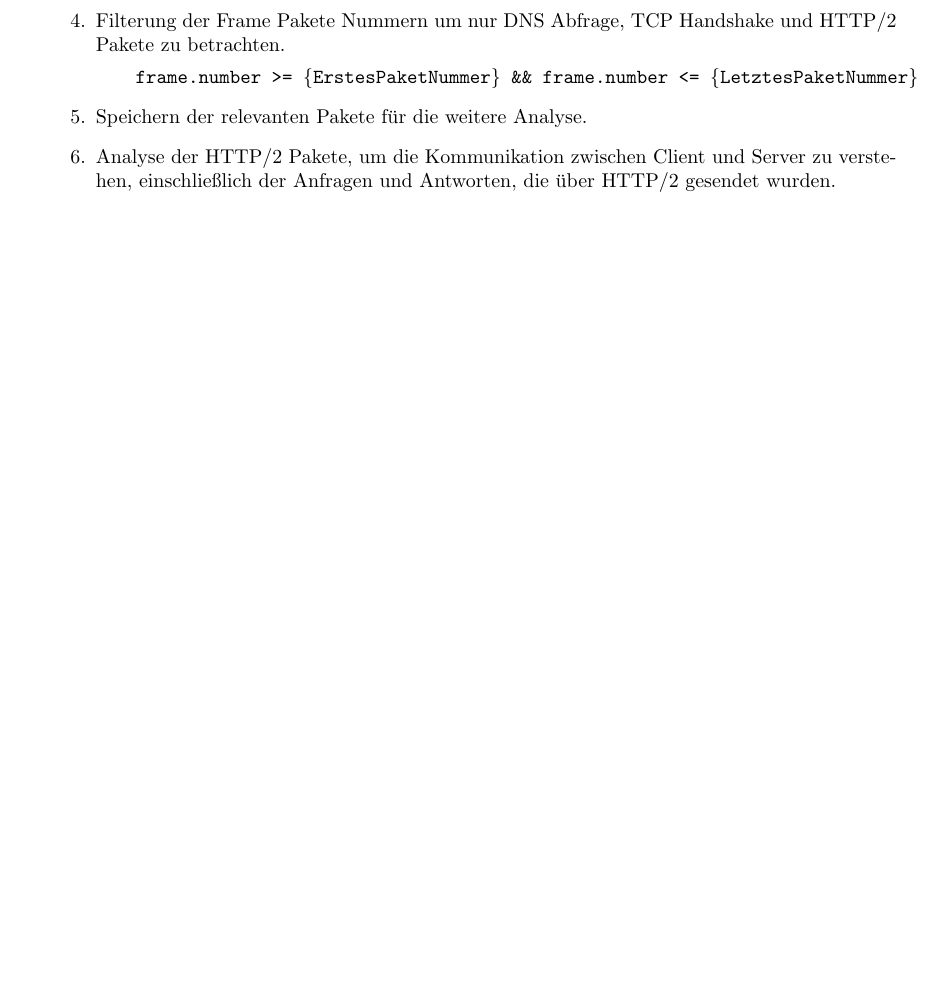
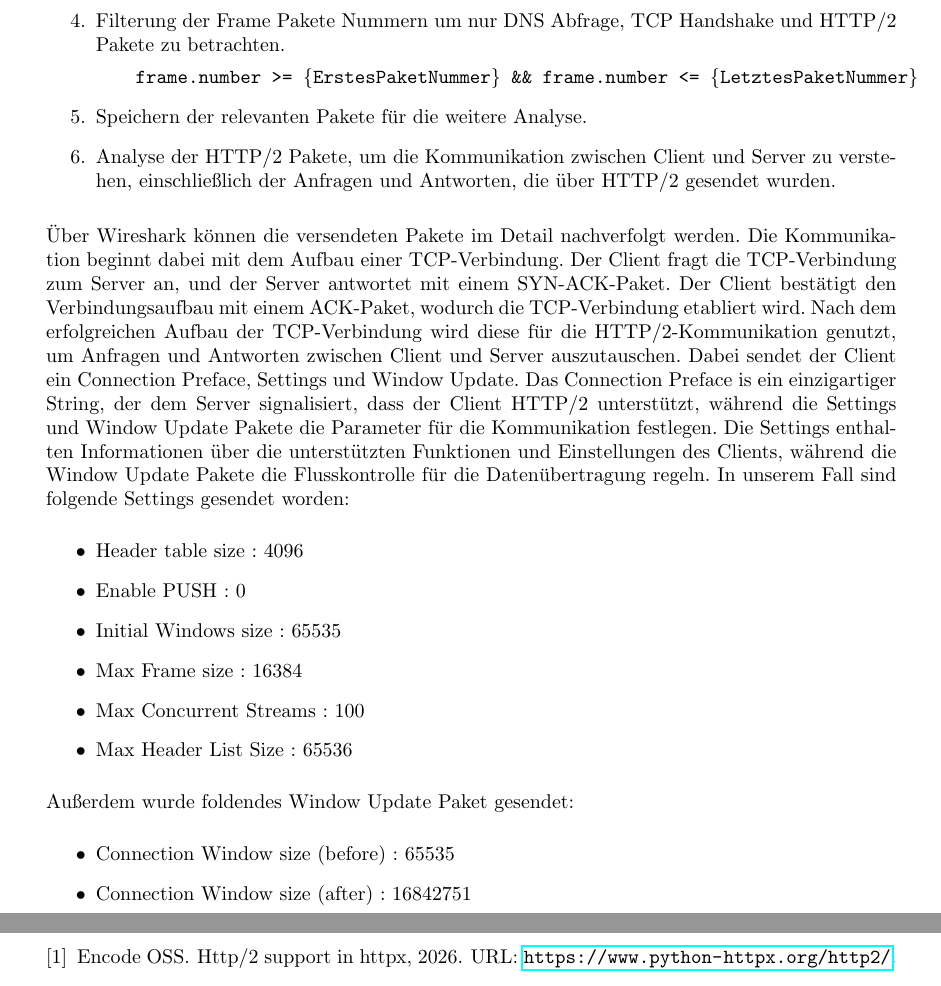
Before and after one commit to MichaelHeise/CUIL_Minilabs, a LaTeX problem sheet (Minilab 1/Latex Abgabe/Assignment 1.tex, which reads Minilab 1/Latex Abgabe/sections/Aufgabe1b.tex): part of page 4 of 5 before the commit and two parts of pages 5 and 8 of 8 after it, the two joined at a grey line, cut so that both start at the same text, the shorter picture padded with empty space. The pictures show the PDF file Minilab 1/Latex Abgabe/Assignment 1.pdf that the author committed with the source.

Commit message:
Aufgabe 1 b Dokumentation

```diff
--- a/Minilab 1/Latex Abgabe/sections/Aufgabe1b.tex
+++ b/Minilab 1/Latex Abgabe/sections/Aufgabe1b.tex
@@ -12,3 +13,25 @@ Die HTTP/2-Kommunikation zwischend dem Client und dem Server wurde über Wiresha
     \item Speichern der relevanten Pakete für die weitere Analyse.
     \item Analyse der HTTP/2 Pakete, um die Kommunikation zwischen Client und Server zu verstehen, einschließlich der Anfragen und Antworten, die über HTTP/2 gesendet wurden.
 \end{enumerate}
+
+Über Wireshark können die versendeten Pakete im Detail nachverfolgt werden. Die Kommunikation beginnt dabei mit dem Aufbau einer TCP-Verbindung.
+Der Client fragt die TCP-Verbindung zum Server an, und der Server antwortet mit einem SYN-ACK-Paket.
+Der Client bestätigt den Verbindungsaufbau mit einem ACK-Paket, wodurch die TCP-Verbindung etabliert wird.
+Nach dem erfolgreichen Aufbau der TCP-Verbindung wird diese für die HTTP/2-Kommunikation genutzt, um Anfragen und Antworten zwischen Client und Server auszutauschen.
+Dabei sendet der Client ein Connection Preface, Settings und Window Update.
+Das Connection Preface is ein einzigartiger String, der dem Server signalisiert, dass der Client HTTP/2 unterstützt, während die Settings und Window Update Pakete die Parameter für die Kommunikation festlegen.
+Die Settings enthalten Informationen über die unterstützten Funktionen und Einstellungen des Clients, während die Window Update Pakete die Flusskontrolle für die Datenübertragung regeln.
+In unserem Fall sind folgende Settings gesendet worden:
+\begin{itemize}
+    \item Header table size : 4096
+    \item Enable PUSH : 0
+    \item Initial Windows size : 65535
+    \item Max Frame size : 16384
+    \item Max Concurrent Streams : 100
+    \item Max Header List Size : 65536
+\end{itemize}
+Außerdem wurde foldendes Window Update Paket gesendet:
+\begin{itemize}
+    \item Connection Window size (before) : 65535
+    \item Connection Window size (after) : 16842751
+\end{itemize}
```
Also changed, not shown: Minilab 1/Latex Abgabe/Assignment 1.tex (+2 -0 lines), Minilab 1/Latex Abgabe/sections/Aufgabe1a.tex (+3 -1 lines), Minilab 1/Latex Abgabe/Assignment 1.pdf, Minilab 1/Latex Abgabe/sections/Aufgabe1b.tex (3 more changed lines).
